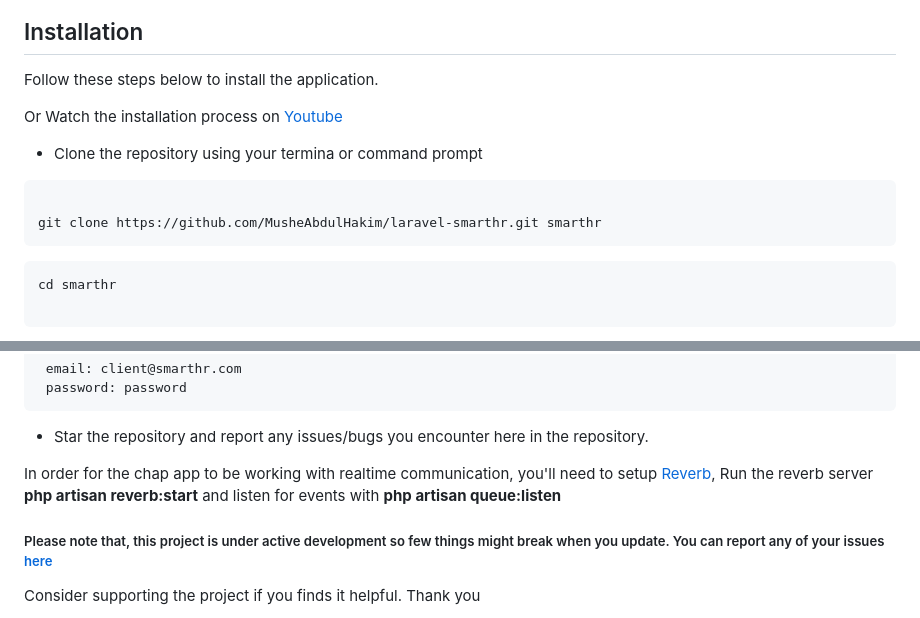
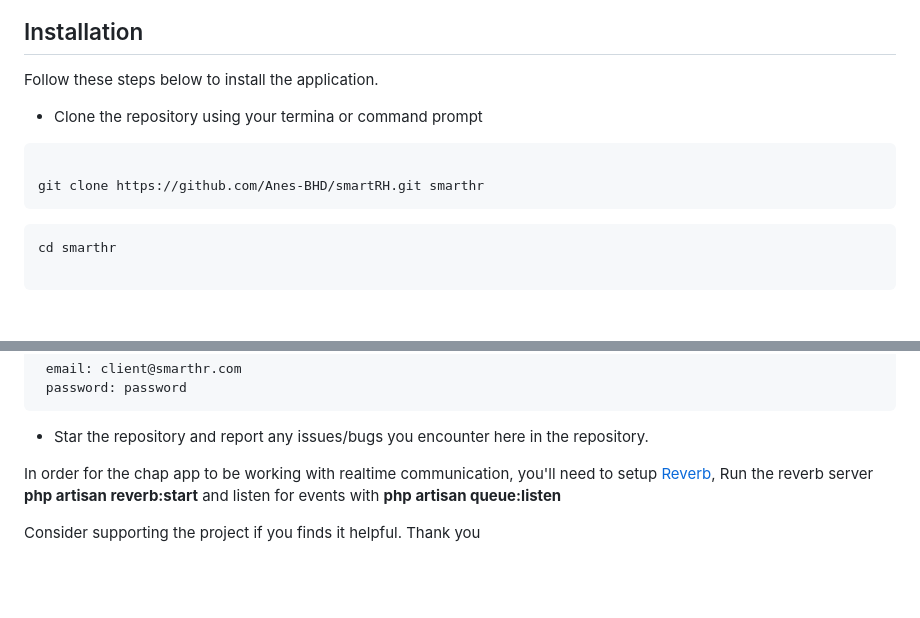
Before and after one commit to Anes-BHD/smarthr, a Markdown page: README.md, 2 parts joined by grey strips. GitHub-like rendering; blank space fills up the shorter version.

````diff
--- a/README.md
+++ b/README.md
@@ -110,12 +110,10 @@
 
 Follow these steps below to install the application.
 
-Or Watch the installation process on [Youtube](https://youtu.be/UHkrsyBcMRM)
-
 - Clone the repository using your termina or command prompt
 ```php
 
-git clone https://github.com/MusheAbdulHakim/laravel-smarthr.git smarthr
+git clone https://github.com/Anes-BHD/smartRH.git smarthr
 ```
 ```
 cd smarthr
@@ -218,8 +216,6 @@ php artisan serve
 In order for the chap app to be working with realtime communication, you'll need to setup [Reverb](https://laravel.com/docs/11.x/reverb), Run the reverb server **php artisan reverb:start** and listen for events with **php artisan queue:listen**
 
 
-##### Please note that, this project is under active development so few things might break when you update. You can report any of your issues [here](https://github.com/MusheAbdulHakim/Laravel-Smarthr/issues)
-
 Consider supporting the project if you finds it helpful. Thank you
 - [Paystack](https://paystack.com/pay/musheabdulhakim)
 - [Paypal](https://www.paypal.com/paypalme/musheabdulhakim)
````
Also changed, not shown: other parts of README.md (+3 -3 lines).
